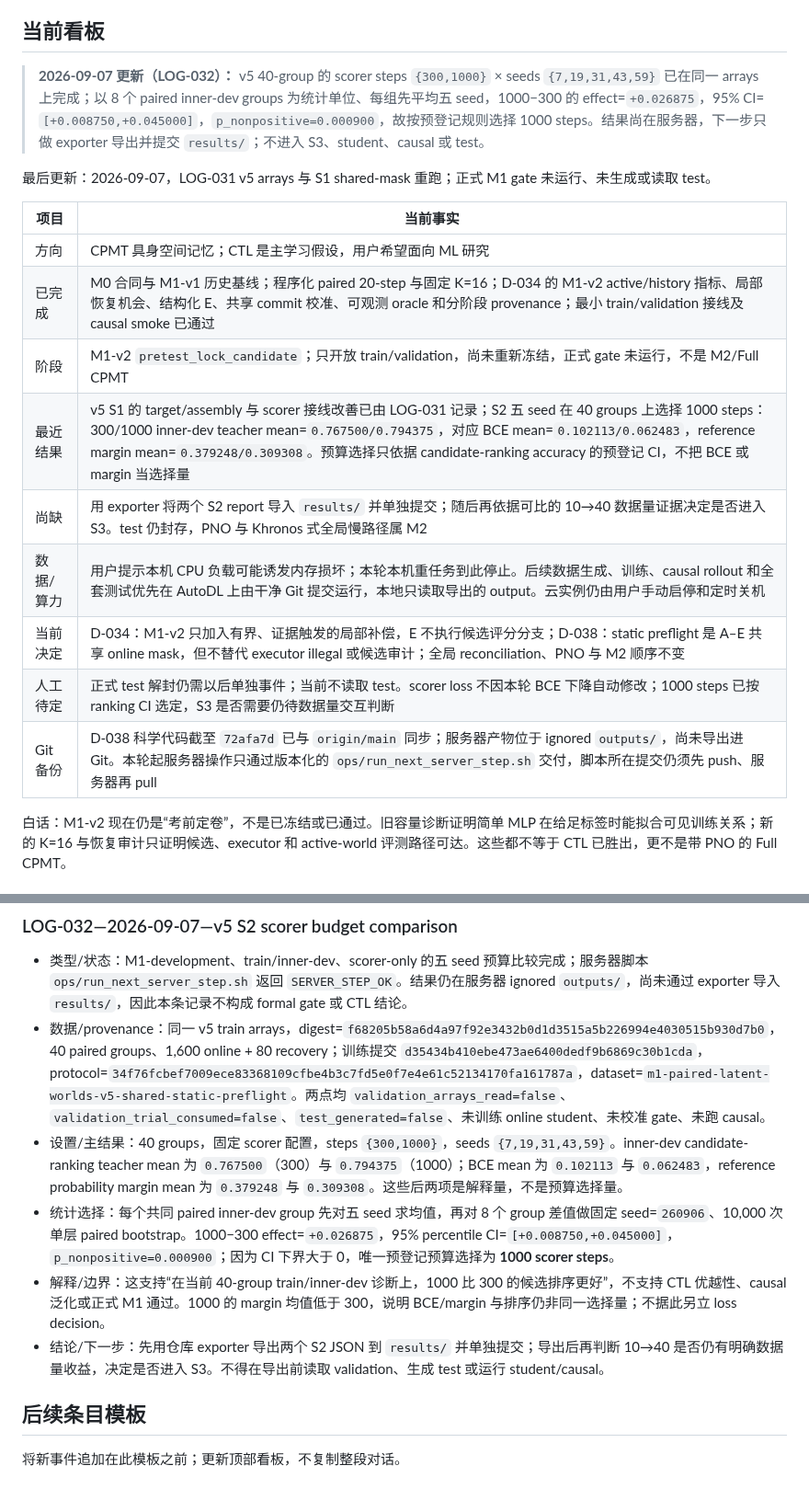
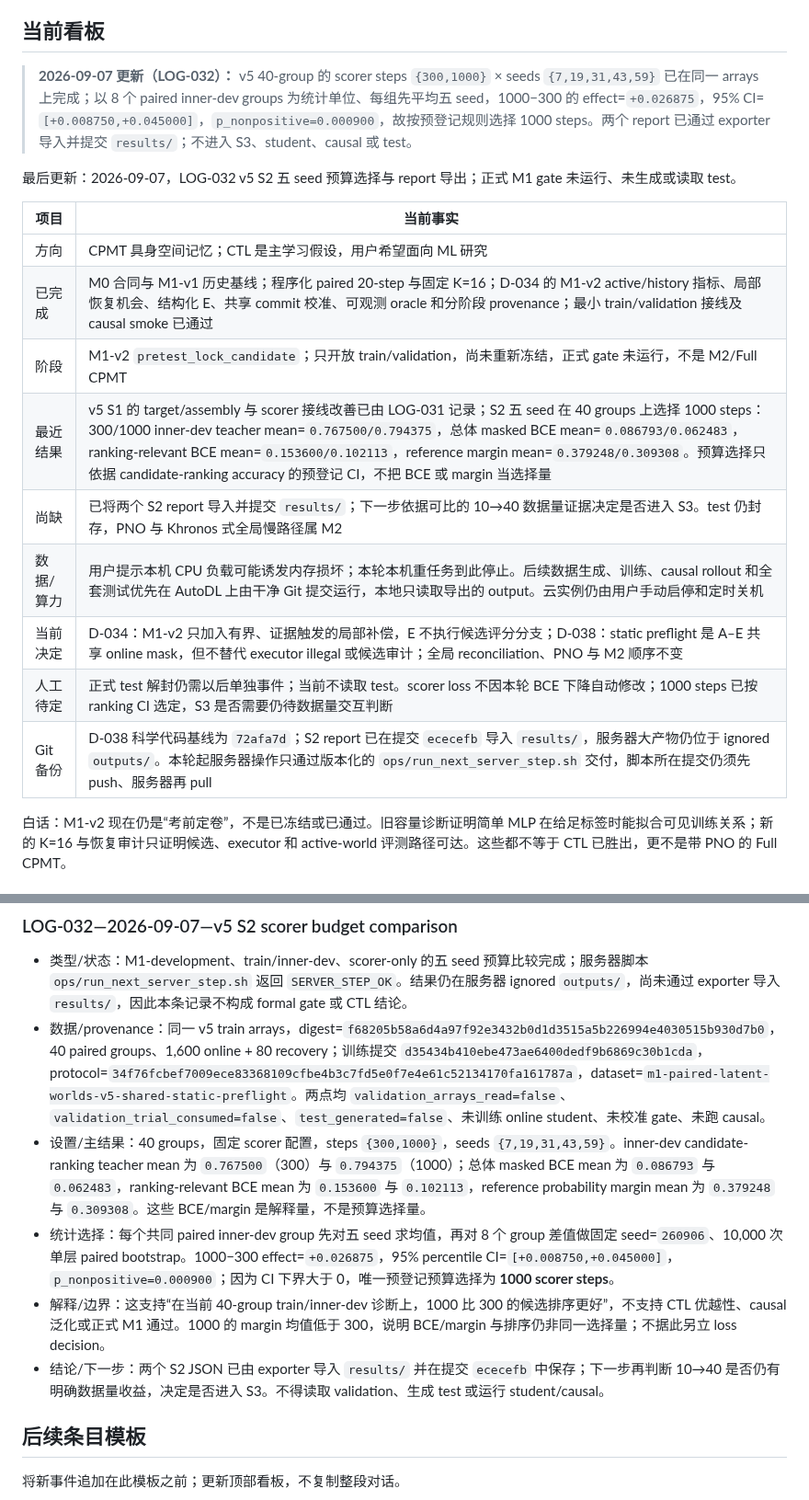
Before and after one commit to JingzeSun/Emboddied_Spatial_Memory, a Markdown page: EXECUTE.md, 2 parts joined by grey strips. Shown at 92% size. Rendered like a GitHub page.

Commit message:
docs: record v5 S2 export results

```diff
--- a/EXECUTE.md
+++ b/EXECUTE.md
@@ -4,21 +4,21 @@
 
 ## 当前看板
 
-> **2026-09-07 更新（LOG-032）：** v5 40-group 的 scorer steps `{300,1000}` × seeds `{7,19,31,43,59}` 已在同一 arrays 上完成；以 8 个 paired inner-dev groups 为统计单位、每组先平均五 seed，1000−300 的 effect=`+0.026875`，95% CI=`[+0.008750,+0.045000]`，`p_nonpositive=0.000900`，故按预登记规则选择 1000 steps。结果尚在服务器，下一步只做 exporter 导出并提交 `results/`；不进入 S3、student、causal 或 test。
+> **2026-09-07 更新（LOG-032）：** v5 40-group 的 scorer steps `{300,1000}` × seeds `{7,19,31,43,59}` 已在同一 arrays 上完成；以 8 个 paired inner-dev groups 为统计单位、每组先平均五 seed，1000−300 的 effect=`+0.026875`，95% CI=`[+0.008750,+0.045000]`，`p_nonpositive=0.000900`，故按预登记规则选择 1000 steps。两个 report 已通过 exporter 导入并提交 `results/`；不进入 S3、student、causal 或 test。
 
-最后更新：2026-09-07，LOG-031 v5 arrays 与 S1 shared-mask 重跑；正式 M1 gate 未运行、未生成或读取 test。
+最后更新：2026-09-07，LOG-032 v5 S2 五 seed 预算选择与 report 导出；正式 M1 gate 未运行、未生成或读取 test。
 
 | 项目 | 当前事实 |
 |---|---|
 | 方向 | CPMT 具身空间记忆；CTL 是主学习假设，用户希望面向 ML 研究 |
 | 已完成 | M0 合同与 M1-v1 历史基线；程序化 paired 20-step 与固定 K=16；D-034 的 M1-v2 active/history 指标、局部恢复机会、结构化 E、共享 commit 校准、可观测 oracle 和分阶段 provenance；最小 train/validation 接线及 causal smoke 已通过 |
 | 阶段 | M1-v2 `pretest_lock_candidate`；只开放 train/validation，尚未重新冻结，正式 gate 未运行，不是 M2/Full CPMT |
-| 最近结果 | v5 S1 的 target/assembly 与 scorer 接线改善已由 LOG-031 记录；S2 五 seed 在 40 groups 上选择 1000 steps：300/1000 inner-dev teacher mean=`0.767500/0.794375`，对应 BCE mean=`0.102113/0.062483`，reference margin mean=`0.379248/0.309308`。预算选择只依据 candidate-ranking accuracy 的预登记 CI，不把 BCE 或 margin 当选择量 |
-| 尚缺 | 用 exporter 将两个 S2 report 导入 `results/` 并单独提交；随后再依据可比的 10→40 数据量证据决定是否进入 S3。test 仍封存，PNO 与 Khronos 式全局慢路径属 M2 |
+| 最近结果 | v5 S1 的 target/assembly 与 scorer 接线改善已由 LOG-031 记录；S2 五 seed 在 40 groups 上选择 1000 steps：300/1000 inner-dev teacher mean=`0.767500/0.794375`，总体 masked BCE mean=`0.086793/0.062483`，ranking-relevant BCE mean=`0.153600/0.102113`，reference margin mean=`0.379248/0.309308`。预算选择只依据 candidate-ranking accuracy 的预登记 CI，不把 BCE 或 margin 当选择量 |
+| 尚缺 | 已将两个 S2 report 导入并提交 `results/`；下一步依据可比的 10→40 数据量证据决定是否进入 S3。test 仍封存，PNO 与 Khronos 式全局慢路径属 M2 |
 | 数据/算力 | 用户提示本机 CPU 负载可能诱发内存损坏；本轮本机重任务到此停止。后续数据生成、训练、causal rollout 和全套测试优先在 AutoDL 上由干净 Git 提交运行，本地只读取导出的 output。云实例仍由用户手动启停和定时关机 |
 | 当前决定 | D-034：M1-v2 只加入有界、证据触发的局部补偿，E 不执行候选评分分支；D-038：static preflight 是 A–E 共享 online mask，但不替代 executor illegal 或候选审计；全局 reconciliation、PNO 与 M2 顺序不变 |
 | 人工待定 | 正式 test 解封仍需以后单独事件；当前不读取 test。scorer loss 不因本轮 BCE 下降自动修改；1000 steps 已按 ranking CI 选定，S3 是否需要仍待数据量交互判断 |
-| Git 备份 | D-038 科学代码截至 `72afa7d` 已与 `origin/main` 同步；服务器产物位于 ignored `outputs/`，尚未导出进 Git。本轮起服务器操作只通过版本化的 `ops/run_next_server_step.sh` 交付，脚本所在提交仍须先 push、服务器再 pull |
+| Git 备份 | D-038 科学代码基线为 `72afa7d`；S2 report 已在提交 `ececefb` 导入 `results/`，服务器大产物仍位于 ignored `outputs/`。本轮起服务器操作只通过版本化的 `ops/run_next_server_step.sh` 交付，脚本所在提交仍须先 push、服务器再 pull |
 
 白话：M1-v2 现在仍是“考前定卷”，不是已冻结或已通过。旧容量诊断证明简单 MLP 在给足标签时能拟合可见训练关系；新的 K=16 与恢复审计只证明候选、executor 和 active-world 评测路径可达。这些都不等于 CTL 已胜出，更不是带 PNO 的 Full CPMT。
 
@@ -525,10 +525,10 @@ M1-v2 的阶段顺序、转向条件和成功/失败终点见 [M1-v2 收口执
 
 - 类型/状态：M1-development、train/inner-dev、scorer-only 的五 seed 预算比较完成；服务器脚本 `ops/run_next_server_step.sh` 返回 `SERVER_STEP_OK`。结果仍在服务器 ignored `outputs/`，尚未通过 exporter 导入 `results/`，因此本条记录不构成 formal gate 或 CTL 结论。
 - 数据/provenance：同一 v5 train arrays，digest=`f68205b58a6d4a97f92e3432b0d1d3515a5b226994e4030515b930d7b0`，40 paired groups、1,600 online + 80 recovery；训练提交 `d35434b410ebe473ae6400dedf9b6869c30b1cda`，protocol=`34f76fcbef7009ece83368109cfbe4b3c7fd5e0f7e4e61c52134170fa161787a`，dataset=`m1-paired-latent-worlds-v5-shared-static-preflight`。两点均 `validation_arrays_read=false`、`validation_trial_consumed=false`、`test_generated=false`、未训练 online student、未校准 gate、未跑 causal。
-- 设置/主结果：40 groups，固定 scorer 配置，steps `{300,1000}`，seeds `{7,19,31,43,59}`。inner-dev candidate-ranking teacher mean 为 `0.767500`（300）与 `0.794375`（1000）；BCE mean 为 `0.102113` 与 `0.062483`，reference probability margin mean 为 `0.379248` 与 `0.309308`。这些后两项是解释量，不是预算选择量。
+- 设置/主结果：40 groups，固定 scorer 配置，steps `{300,1000}`，seeds `{7,19,31,43,59}`。inner-dev candidate-ranking teacher mean 为 `0.767500`（300）与 `0.794375`（1000）；总体 masked BCE mean 为 `0.086793` 与 `0.062483`，ranking-relevant BCE mean 为 `0.153600` 与 `0.102113`，reference probability margin mean 为 `0.379248` 与 `0.309308`。这些 BCE/margin 是解释量，不是预算选择量。
 - 统计选择：每个共同 paired inner-dev group 先对五 seed 求均值，再对 8 个 group 差值做固定 seed=`260906`、10,000 次单层 paired bootstrap。1000−300 effect=`+0.026875`，95% percentile CI=`[+0.008750,+0.045000]`，`p_nonpositive=0.000900`；因为 CI 下界大于 0，唯一预登记预算选择为 **1000 scorer steps**。
 - 解释/边界：这支持“在当前 40-group train/inner-dev 诊断上，1000 比 300 的候选排序更好”，不支持 CTL 优越性、causal 泛化或正式 M1 通过。1000 的 margin 均值低于 300，说明 BCE/margin 与排序仍非同一选择量；不据此另立 loss decision。
-- 结论/下一步：先用仓库 exporter 导出两个 S2 JSON 到 `results/` 并单独提交；导出后再判断 10→40 是否仍有明确数据量收益，决定是否进入 S3。不得在导出前读取 validation、生成 test 或运行 student/causal。
+- 结论/下一步：两个 S2 JSON 已由 exporter 导入 `results/` 并在提交 `ececefb` 中保存；下一步再判断 10→40 是否仍有明确数据量收益，决定是否进入 S3。不得读取 validation、生成 test 或运行 student/causal。
 
 ## 后续条目模板
 
```
Also changed, not shown: experiments/counterfactual_transaction_learning/M1_V2_CLOSEOUT_FLOW.md (+3 -3 lines).
